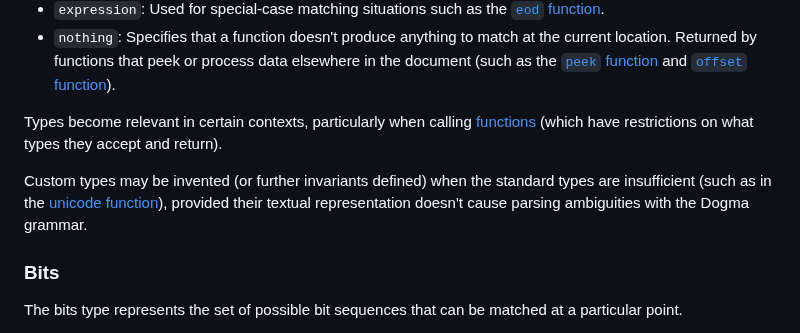
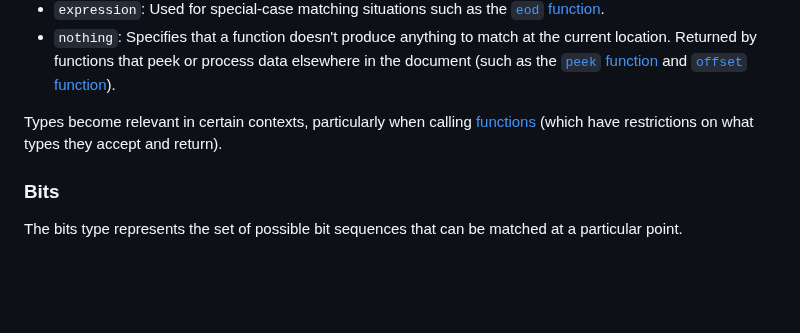
Before and after one commit to kstenerud/dogma, a Markdown page: v1/dogma_v1.md, the part around the change. Drawn GitHub-style; blank space fills up the shorter version.

Commit message:
Remove note about custom types

```diff
--- a/v1/dogma_v1.md
+++ b/v1/dogma_v1.md
@@ -632,8 +632,6 @@ Dogma has the following types:
 
 Types become relevant in certain contexts, particularly when calling [functions](#functions) (which have restrictions on what types they accept and return).
 
-Custom types may be invented (or further invariants defined) when the standard types are insufficient (such as in the [unicode function](#unicode-function)), provided their textual representation doesn't cause parsing ambiguities with the Dogma grammar.
-
 ### Bits
 
 The bits type represents the set of possible bit sequences that can be matched at a particular point.
```
